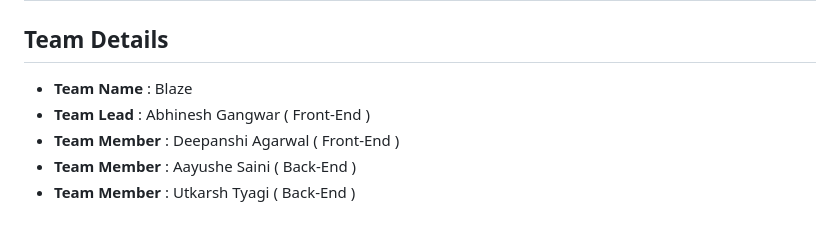
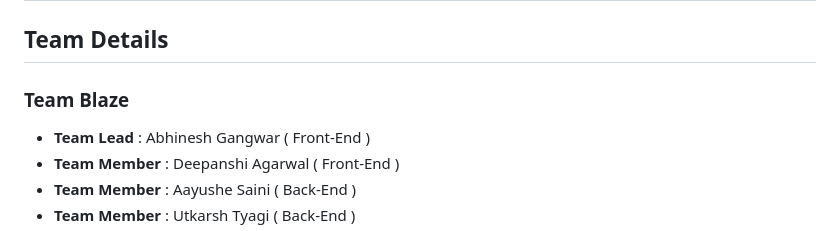
Before and after one commit to strange-exe/task-ai, a Markdown page: README.md, the part around the change. GitHub-like rendering.

```diff
--- a/README.md
+++ b/README.md
@@ -1,7 +1,9 @@
 # TaskMate
 
 ## Team Details
-- **Team Name** : Blaze
+
+### Team Blaze
+
 - **Team Lead** : Abhinesh Gangwar ( Front-End )
 - **Team Member** : Deepanshi Agarwal ( Front-End )
 - **Team Member** : Aayushe Saini ( Back-End )
```
